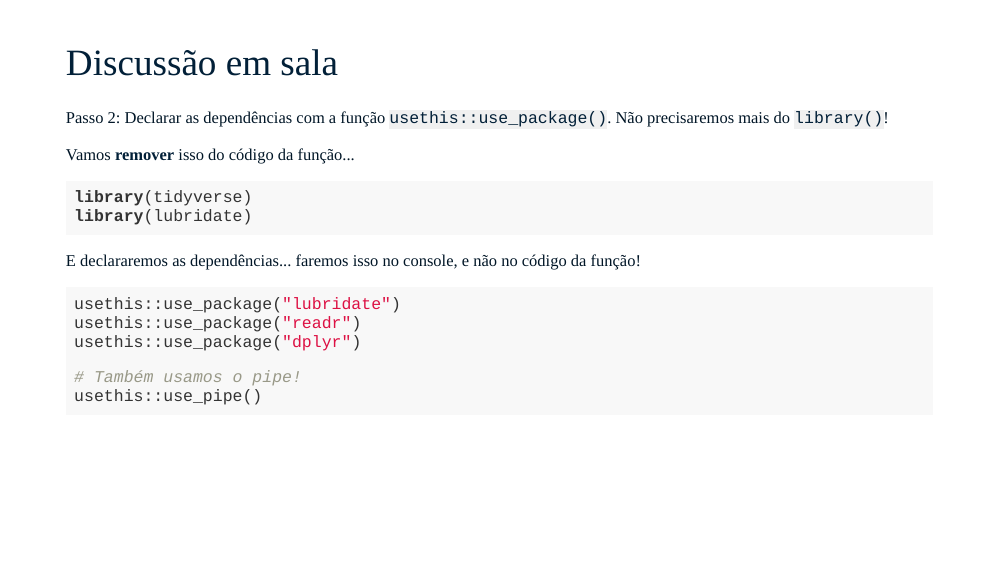
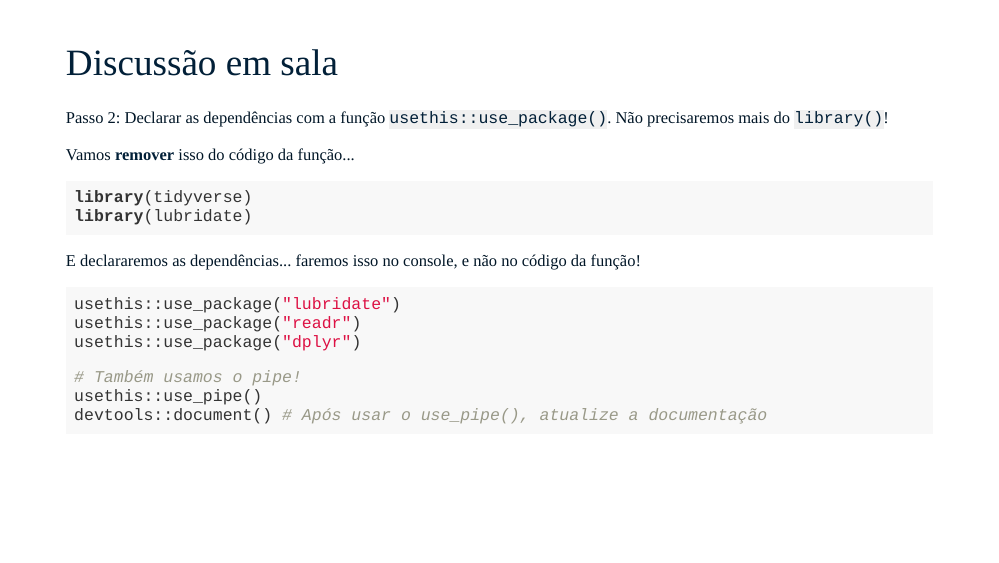
Before and after one commit to curso-r/main-pacotes, an R Markdown document (slides/index.Rmd): page 38 of 88. The pictures show the slides in the output file slides/index.html that the author committed with the source; the slides are laid out offline by our stand-in for remark.js, each with all of its steps uncovered, in fonts that may differ from those the slides ask for, and without slide numbers, shadows or browser add-ons.

Commit message:
use_pipe() + document()

````diff
--- a/slides/index.Rmd
+++ b/slides/index.Rmd
@@ -634,6 +634,7 @@ usethis::use_package("dplyr")
 
 # Também usamos o pipe!
 usethis::use_pipe()
+devtools::document() # Após usar o use_pipe(), atualize a documentação
 ```
 
 ---
````
Also changed, not shown: slides/index.html.
